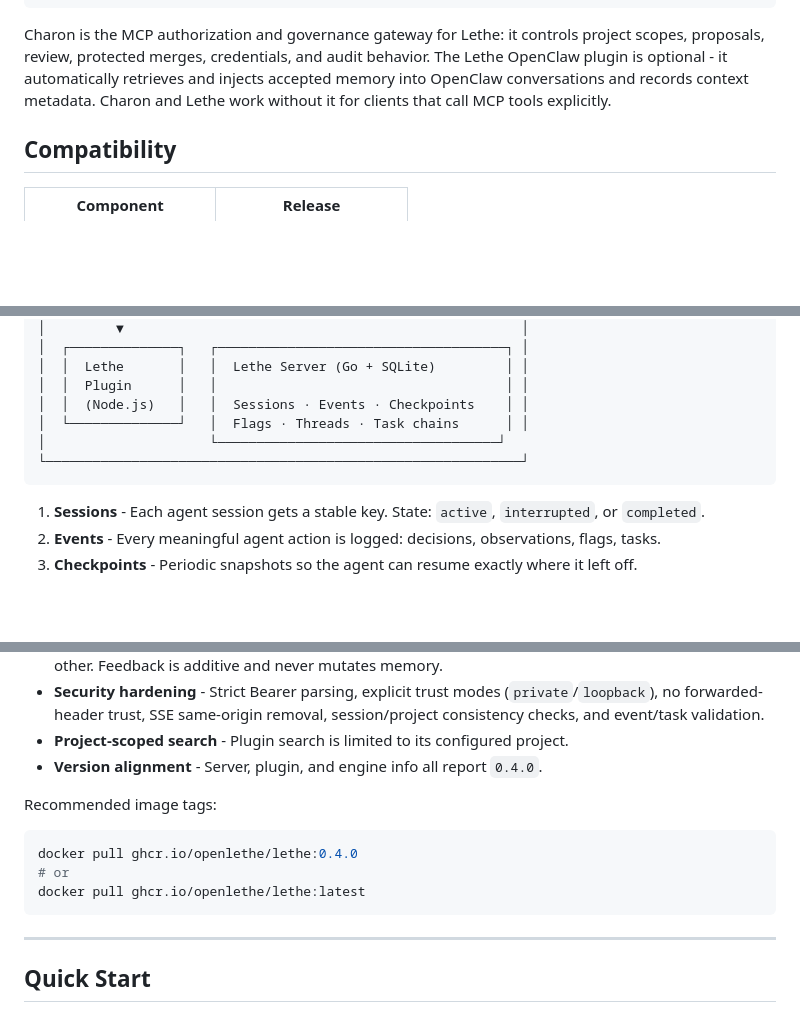
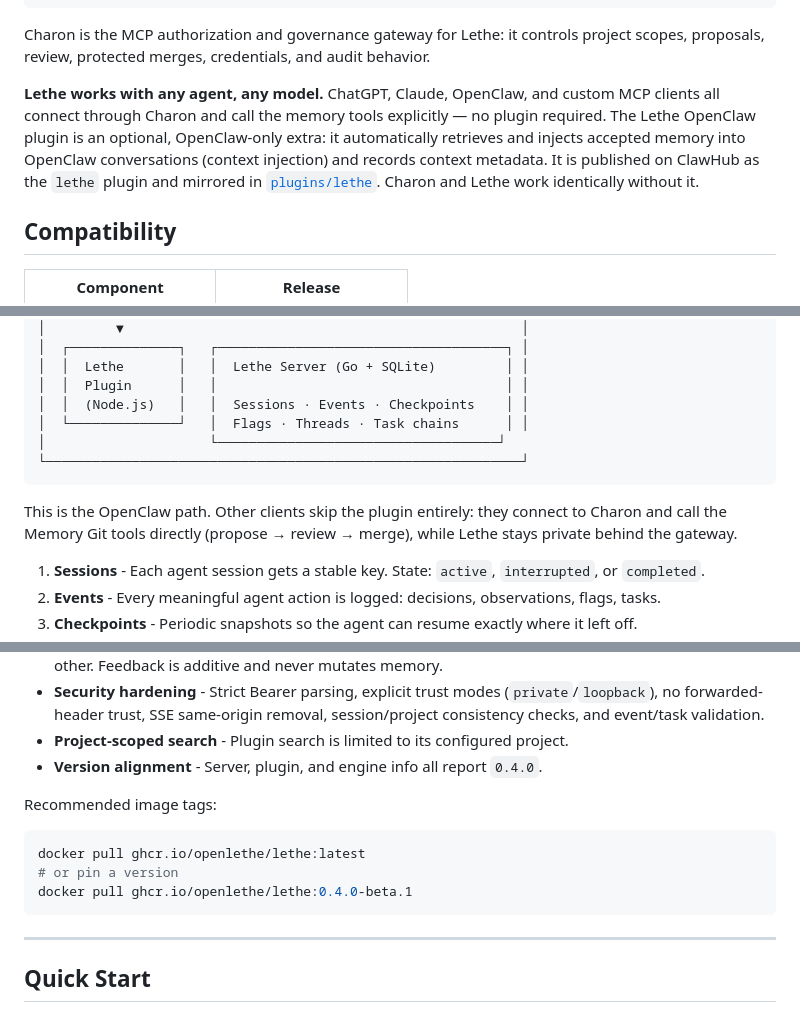
Before and after one commit to openlethe/lethe, a Markdown page: README.md, 3 parts joined by grey strips. Drawn GitHub-style; blank space fills up the shorter version.

Commit message:
docs(readme): multimodel positioning, ClawHub plugin pointer, latest image tags
Lethe works with any agent/model via Charon's MCP tools; the OpenClaw
plugin is documented as an optional OpenClaw-only context-injection extra
available on ClawHub. Quick-start examples use the published latest tag.

````diff
--- a/README.md
+++ b/README.md
@@ -35,10 +35,16 @@ Lethe OpenClaw Plugin
 
 Charon is the MCP authorization and governance gateway for Lethe: it controls
 project scopes, proposals, review, protected merges, credentials, and audit
-behavior. The Lethe OpenClaw plugin is optional - it automatically retrieves
-and injects accepted memory into OpenClaw conversations and records context
-metadata. Charon and Lethe work without it for clients that call MCP tools
-explicitly.
+behavior.
+
+**Lethe works with any agent, any model.** ChatGPT, Claude, OpenClaw, and
+custom MCP clients all connect through Charon and call the memory tools
+explicitly — no plugin required. The Lethe OpenClaw plugin is an optional,
+OpenClaw-only extra: it automatically retrieves and injects accepted memory
+into OpenClaw conversations (context injection) and records context metadata.
+It is published on ClawHub as the `lethe` plugin and mirrored in
+[`plugins/lethe`](https://github.com/openlethe/lethe/tree/main/plugins/lethe).
+Charon and Lethe work identically without it.
 
 ## Compatibility
 
@@ -100,6 +106,10 @@ Records carry confidence scores (0.0-1.0). Flags persist across sessions until e
 └─────────────────────────────────────────────────────────────┘
 ```
 
+This is the OpenClaw path. Other clients skip the plugin entirely: they
+connect to Charon and call the Memory Git tools directly
+(propose → review → merge), while Lethe stays private behind the gateway.
+
 1. **Sessions** - Each agent session gets a stable key. State: `active`, `interrupted`, or `completed`.
 2. **Events** - Every meaningful agent action is logged: decisions, observations, flags, tasks.
 3. **Checkpoints** - Periodic snapshots so the agent can resume exactly where it left off.
@@ -140,9 +150,9 @@ Lethe 0.4 makes the current memory path easier to trust.
 Recommended image tags:
 
 ```bash
-docker pull ghcr.io/openlethe/lethe:0.4.0
-# or
 docker pull ghcr.io/openlethe/lethe:latest
+# or pin a version
+docker pull ghcr.io/openlethe/lethe:0.4.0-beta.1
 ```
 
 ---
````
Also changed, not shown: other parts of README.md (+2 -2 lines).
